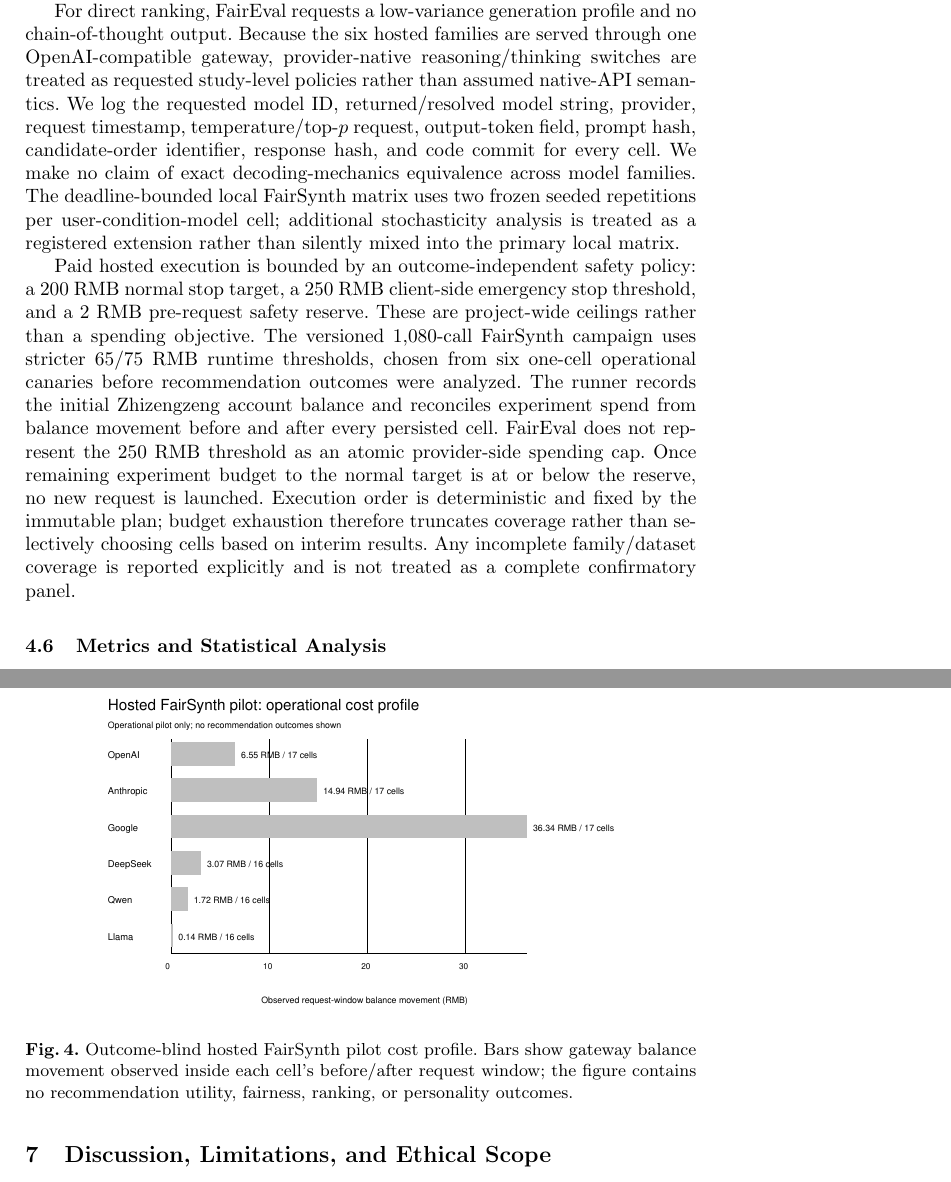
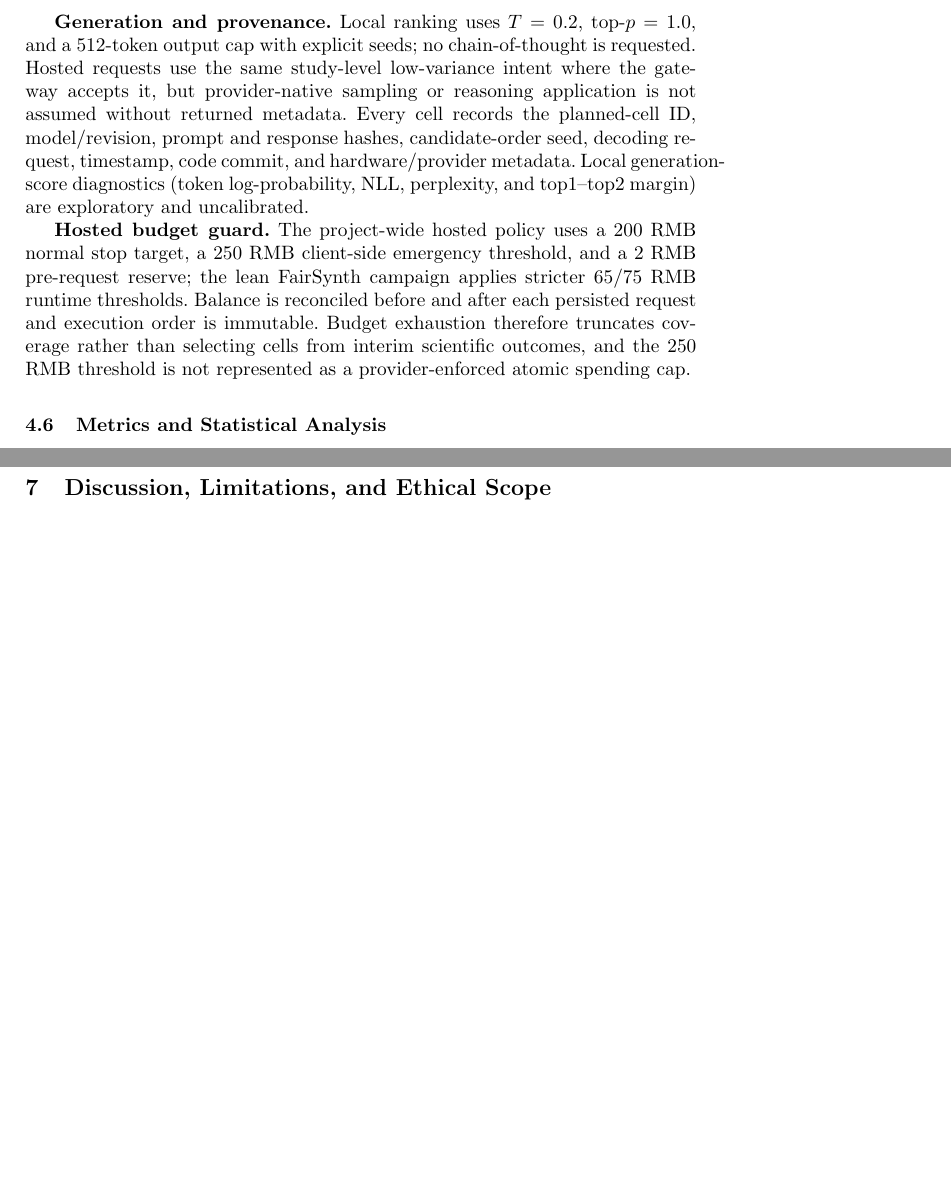
Before and after one commit to Rocky5502/-FairEval, a LaTeX paper (paper/main.tex): two parts of pages 9 and 14 of 21 before the commit and two parts of pages 9 and 13 of 20 after it, joined at a grey line, cut at the place of the change, the shorter picture padded with empty space. Compiled offline with pdfLaTeX.

Commit message:
Polish model-compute section and black-box pilot figure

```diff
--- a/paper/main.tex
+++ b/paper/main.tex
@@ -151,7 +151,7 @@ The hosted FairSynth cross-family sweep is a deliberately budget-bounded auxilia
 
-For direct ranking, FairEval requests a low-variance generation profile and no chain-of-thought output. Because the six hosted families are served through one OpenAI-compatible gateway, provider-native reasoning/thinking switches are treated as requested study-level policies rather than assumed native-API semantics. We log the requested model ID, returned/resolved model string, provider, request timestamp, temperature/top-$p$ request, output-token field, prompt hash, candidate-order identifier, response hash, and code commit for every cell. We make no claim of exact decoding-mechanics equivalence across model families. The deadline-bounded local FairSynth matrix uses two frozen seeded repetitions per user-condition-model cell; additional stochasticity analysis is treated as a registered extension rather than silently mixed into the primary local matrix.
+\textbf{Generation and provenance.} Local ranking uses $T=0.2$, top-$p=1.0$, and a 512-token output cap with explicit seeds; no chain-of-thought is requested. Hosted requests use the same study-level low-variance intent where the gateway accepts it, but provider-native sampling or reasoning application is not assumed without returned metadata. Every cell records the planned-cell ID, model/revision, prompt and response hashes, candidate-order seed, decoding request, timestamp, code commit, and hardware/provider metadata. Local generation-score diagnostics (token log-probability, NLL, perplexity, and top1--top2 margin) are exploratory and uncalibrated.
 
-Paid hosted execution is bounded by an outcome-independent safety policy: a 200 RMB normal stop target, a 250 RMB client-side emergency stop threshold, and a 2 RMB pre-request safety reserve. These are project-wide ceilings rather than a spending objective. The versioned 1,080-call FairSynth campaign uses stricter 65/75 RMB runtime thresholds, chosen from six one-cell operational canaries before recommendation outcomes were analyzed. The runner records the initial Zhizengzeng account balance and reconciles experiment spend from balance movement before and after every persisted cell. FairEval does not represent the 250 RMB threshold as an atomic provider-side spending cap. Once remaining experiment budget to the normal target is at or below the reserve, no new request is launched. Execution order is deterministic and fixed by the immutable plan; budget exhaustion therefore truncates coverage rather than selectively choosing cells based on interim results. Any incomplete family/dataset coverage is reported explicitly and is not treated as a complete confirmatory panel.
+\textbf{Hosted budget guard.} The project-wide hosted policy uses a 200 RMB normal stop target, a 250 RMB client-side emergency threshold, and a 2 RMB pre-request reserve; the lean FairSynth campaign applies stricter 65/75 RMB runtime thresholds. Balance is reconciled before and after each persisted request and execution order is immutable. Budget exhaustion therefore truncates coverage rather than selecting cells from interim scientific outcomes, and the 250 RMB threshold is not represented as a provider-enforced atomic spending cap.
 
 \input{benchmark_model_table}
 
@@ -211,7 +211,7 @@ Internal generation scores are descriptive and uncalibrated. Across valid Phi-3.
 The separately frozen hosted FairSynth campaign planned 1,080 cells over 30 balanced users, six conditions, and six model families. The outcome-blind client budget guard stopped execution after 99 of 1,080 planned cells (9.17\% coverage), with 64.9362 RMB of ledger-wide balance movement and 40.5347 RMB remaining in the gateway account. Every family touched three users; each had three structurally complete identity contrasts and two structurally complete personality contrasts. That coverage is far below the predeclared user-level inference target, so we do not compute or report hosted fairness, utility, or personality-effect estimates from these rows. The pilot instead establishes multi-family execution feasibility, exact-model provenance, and auditable cost behavior under a fixed budget policy.
 
 \IfFileExists{generated/hosted_pilot_operational_table.tex}{\input{generated/hosted_pilot_operational_table}}{}
-\resultfigure{figures/hosted_pilot_cost_profile.pdf}{0.88}{Outcome-blind hosted FairSynth pilot cost profile. Bars show gateway balance movement observed inside each cell's before/after request window; the figure contains no recommendation utility, fairness, ranking, or personality outcomes.}
+\resultfigure{figures/hosted_pilot_blackbox_summary.pdf}{0.96}{Hosted black-box FairSynth operational pilot. Left: completed cells by model family, annotated with structurally complete identity (ID) and personality (P) paired users. Right: observed request-window gateway balance movement. The 99/1,080-cell pilot is outcome-blind and is not used for hosted fairness or personality-effect inference.}
 
 \subsection{Scope of the Completed Evidence}
 The completed empirical evidence validates FairEval's controlled-sanity and execution-reliability layers. It does not license a claim that any hosted model family is fairer than another, nor does FairSynth substitute for observed human demographic or measured-human-personality evidence. The six real-world dataset paths, real-world RQ1/RQ2 confirmatory comparisons, and RQ4 mitigation evaluation require their separately frozen third-party data and complete execution artifacts. We therefore leave those claims unmade rather than back-filling missing results from pilots or synthetic controls.
```
Also changed, not shown: paper/main.tex (6 more changed lines).
